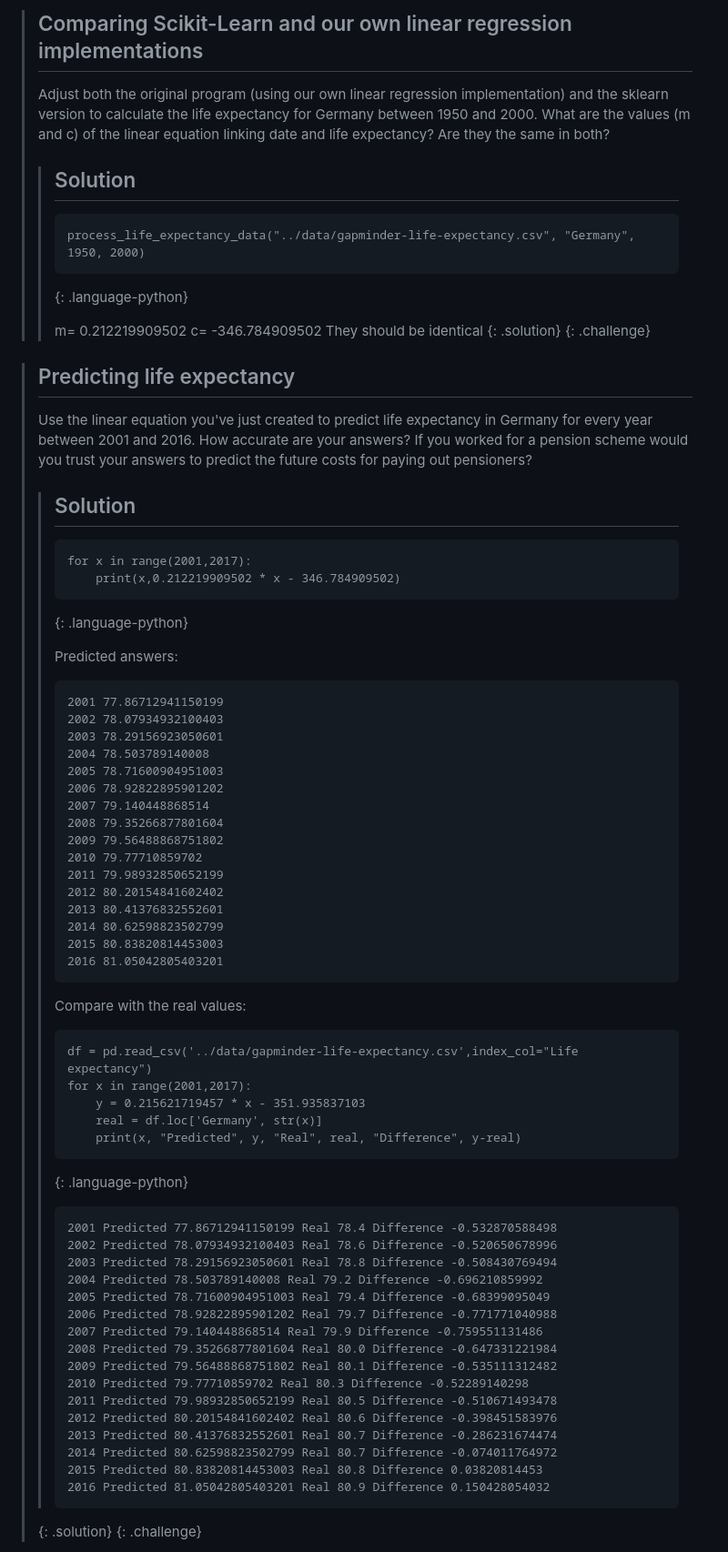
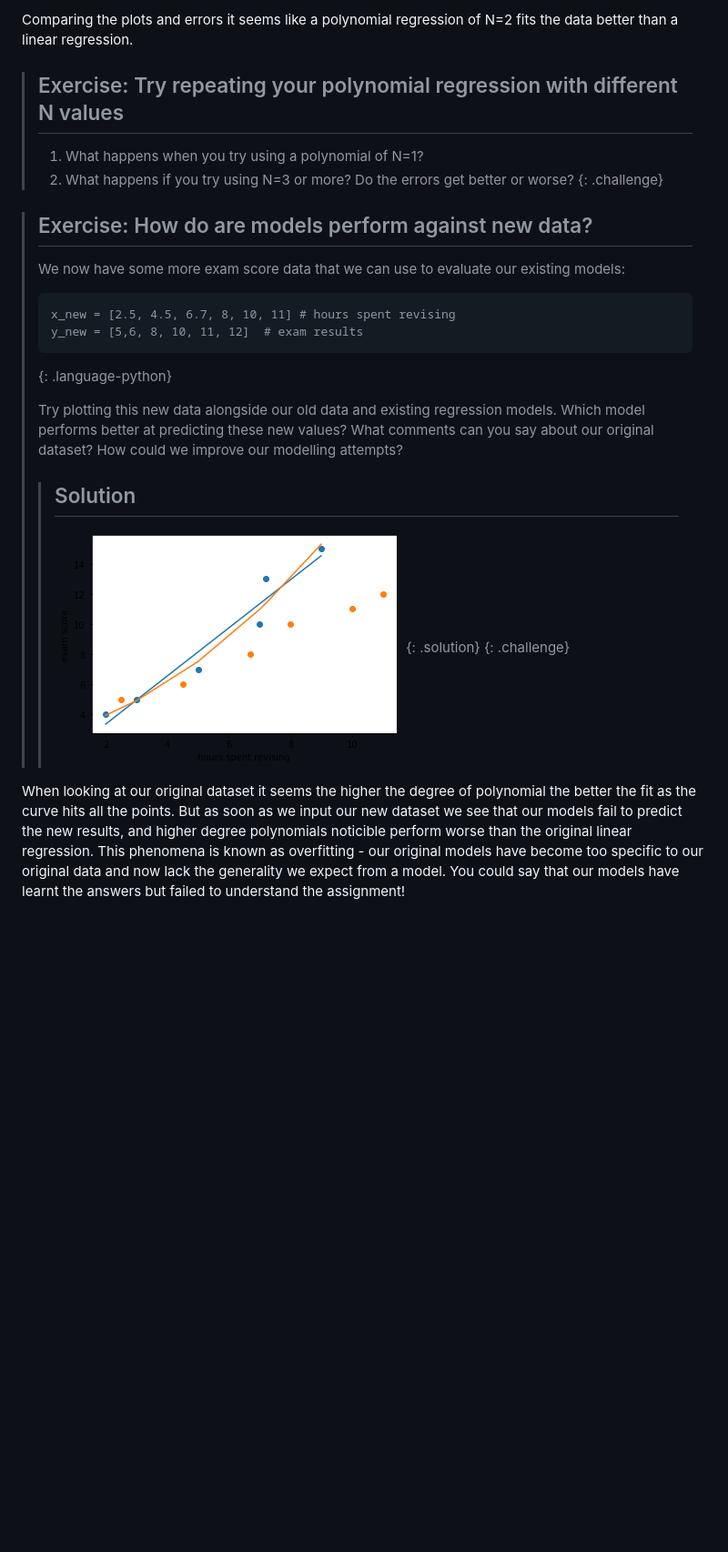
Before and after one commit to NOC-OI/machine-learning-novice-sklearn, a Markdown page: episodes/02-regression.md, the part around one of its changes. Shown at 91% size. Drawn GitHub-style; pictures changed too: fig/regression_new_data.png (added); blank space fills up the shorter version.

```diff
--- a/episodes/02-regression.md
+++ b/episodes/02-regression.md
@@ -103,77 +169,26 @@ Now if we go ahead and run the new program we should get the same answers and sa
 
 
-> ## Comparing Scikit-Learn and our own linear regression implementations
-> Adjust both the original program (using our own linear regression implementation) and the sklearn version to calculate the life expectancy for Germany between 1950 and 2000. What are the values (m and c) of the linear equation linking date and life expectancy? Are they the same in both?
+Comparing the plots and errors it seems like a polynomial regression of N=2 fits the data better than a linear regression.
+
+> ## Exercise: Try repeating your polynomial regression with different N values
+> 1. What happens when you try using a polynomial of N=1?
+> 2. What happens if you try using N=3 or more? Do the errors get better or worse?
+{: .challenge}
+
+
+> ## Exercise: How do are models perform against new data?
+> We now have some more exam score data that we can use to evaluate our existing models:
+> ~~~
+> x_new = [2.5, 4.5, 6.7, 8, 10, 11] # hours spent revising
+> y_new = [5,6, 8, 10, 11, 12]  # exam results
+> ~~~
+> {: .language-python}
+>
+> Try plotting this new data alongside our old data and existing regression models. Which model performs better at predicting these new values? What comments can you say about our original dataset? How could we improve our modelling attempts?
 > > ## Solution
-> > ~~~
-> > process_life_expectancy_data("../data/gapminder-life-expectancy.csv", "Germany", 1950, 2000)
-> > ~~~
-> > {: .language-python}
-> >
-> > m= 0.212219909502 c= -346.784909502
-> > They should be identical
+> > ![Existing plot with new dataset](../fig/regression_new_data.png)
 > {: .solution}
 {: .challenge}
 
+When looking at our original dataset it seems the higher the degree of polynomial the better the fit as the curve hits all the points. But as soon as we input our new dataset we see that our models fail to predict the new results, and higher degree polynomials noticible perform worse than the original linear regression. This phenomena is known as overfitting - our original models have become too specific to our original data and now lack the generality we expect from a model. You could say that our models have learnt the answers but failed to understand the assignment!
 
-> ## Predicting life expectancy
-> Use the linear equation you've just created to predict life expectancy in Germany for every year between 2001 and 2016. How accurate are your answers?
-> If you worked for a pension scheme would you trust your answers to predict the future costs for paying out pensioners?
-> > ## Solution
-> > ~~~
-> > for x in range(2001,2017):
-> >     print(x,0.212219909502 * x - 346.784909502)
-> > ~~~
-> > {: .language-python}
-> >
-> > Predicted answers:
-> > ~~~
-> > 2001 77.86712941150199
-> > 2002 78.07934932100403
-> > 2003 78.29156923050601
-> > 2004 78.503789140008
-> > 2005 78.71600904951003
-> > 2006 78.92822895901202
-> > 2007 79.140448868514
-> > 2008 79.35266877801604
-> > 2009 79.56488868751802
-> > 2010 79.77710859702
-> > 2011 79.98932850652199
-> > 2012 80.20154841602402
-> > 2013 80.41376832552601
-> > 2014 80.62598823502799
-> > 2015 80.83820814453003
-> > 2016 81.05042805403201
-> > ~~~
-> > Compare with the real values:
-> > ~~~
-> > df = pd.read_csv('../data/gapminder-life-expectancy.csv',index_col="Life expectancy")
-> > for x in range(2001,2017):
-> >     y = 0.215621719457 * x - 351.935837103
-> >     real = df.loc['Germany', str(x)]
-> >     print(x, "Predicted", y, "Real", real, "Difference", y-real)
-> > ~~~
-> > {: .language-python}
-> >
-> > ~~~
-> > 2001 Predicted 77.86712941150199 Real 78.4 Difference -0.532870588498
-> > 2002 Predicted 78.07934932100403 Real 78.6 Difference -0.520650678996
-> > 2003 Predicted 78.29156923050601 Real 78.8 Difference -0.508430769494
-> > 2004 Predicted 78.503789140008 Real 79.2 Difference -0.696210859992
-> > 2005 Predicted 78.71600904951003 Real 79.4 Difference -0.68399095049
-> > 2006 Predicted 78.92822895901202 Real 79.7 Difference -0.771771040988
-> > 2007 Predicted 79.140448868514 Real 79.9 Difference -0.759551131486
-> > 2008 Predicted 79.35266877801604 Real 80.0 Difference -0.647331221984
-> > 2009 Predicted 79.56488868751802 Real 80.1 Difference -0.535111312482
-> > 2010 Predicted 79.77710859702 Real 80.3 Difference -0.52289140298
-> > 2011 Predicted 79.98932850652199 Real 80.5 Difference -0.510671493478
-> > 2012 Predicted 80.20154841602402 Real 80.6 Difference -0.398451583976
-> > 2013 Predicted 80.41376832552601 Real 80.7 Difference -0.286231674474
-> > 2014 Predicted 80.62598823502799 Real 80.7 Difference -0.074011764972
-> > 2015 Predicted 80.83820814453003 Real 80.8 Difference 0.03820814453
-> > 2016 Predicted 81.05042805403201 Real 80.9 Difference 0.150428054032
-> > ~~~
-> {: .solution}
-{: .challenge}
-
-
```
Also changed, not shown: other parts of episodes/02-regression.md (+118 -178 lines), episodes/03-classification.md (+6 -6 lines), episodes/05-dimensionality-reduction.md (+3 -1 lines), fig/regression_both.png (added), fig/regression_example.png (added), fig/regression_inspect.png (added), fig/regression_linear.png (added).
